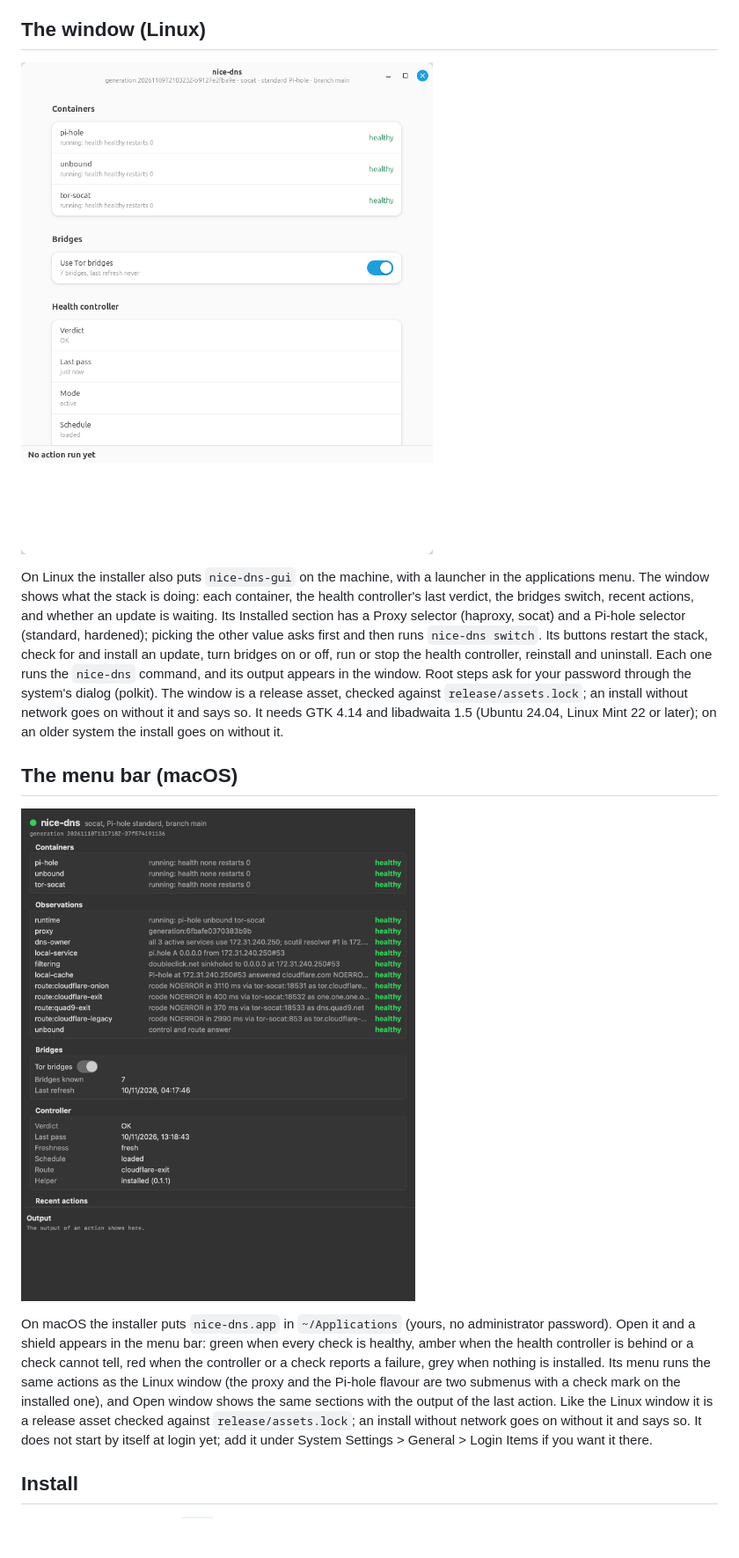
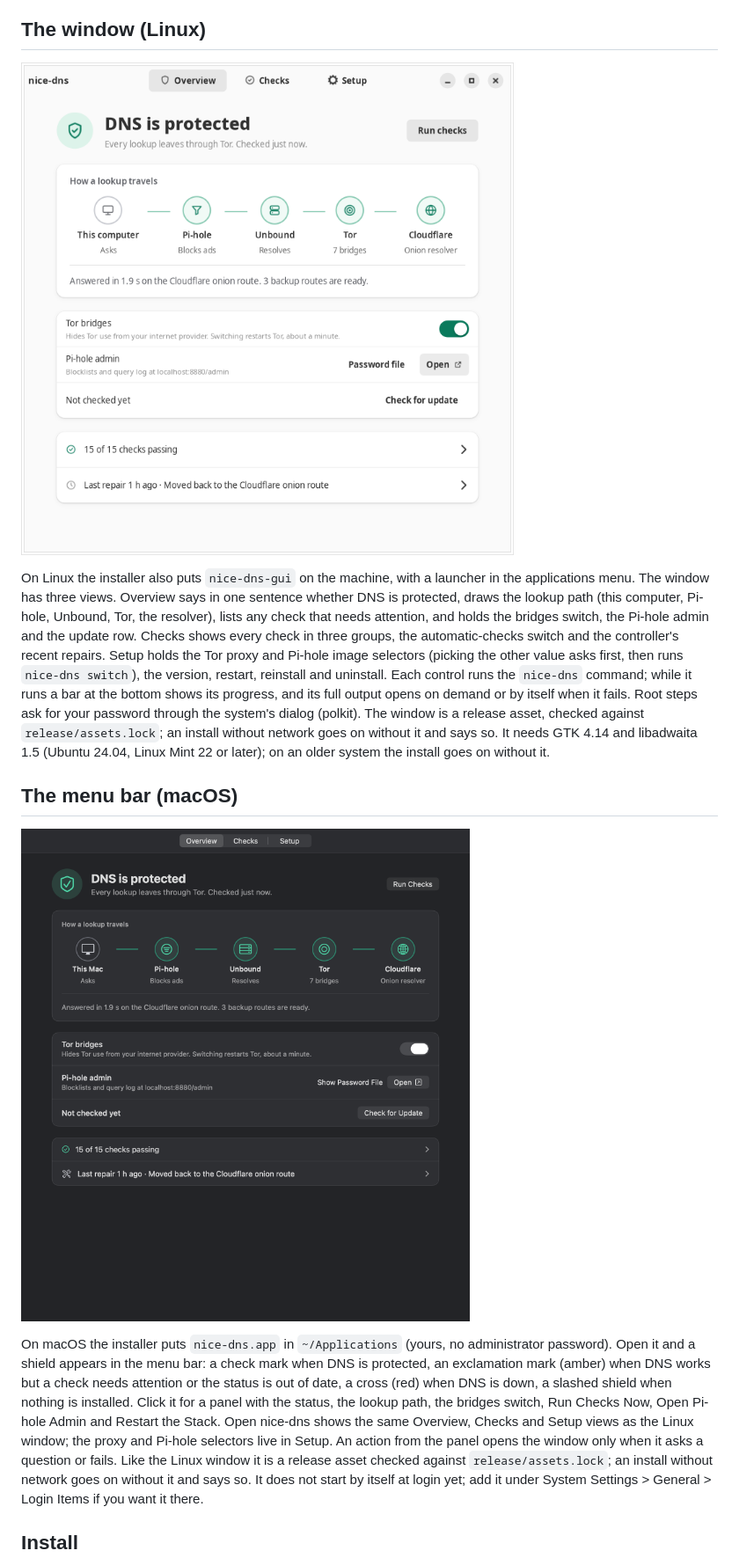
Before and after one commit to sureserverman/nice-dns, a Markdown page: README.md, the part around one of its changes. Shown at 88% size. Drawn GitHub-style; pictures changed too: docs/images/gui-linux.png, docs/images/gui-mac.png; blank space fills up the shorter version.

Commit message:
README and screenshots for the redesigned GUIs; one repair-link wording
The two GUI sections describe the Overview, Checks and Setup views, the
action bar and the macOS menu-bar panel. The Linux Last repair link keeps
the repair sentence as written, as macOS does, so a raw target is not
lowercased.

Co-Authored-By: Claude Opus 5.5 <noreply@anthropic.com>
Claude-Session: https://claude.ai/code/session_01QUvLaHJWhNYTkDJhLEZtps

```diff
--- a/README.md
+++ b/README.md
@@ -49,13 +49,15 @@ nice-dns uninstall
 
 On Linux the installer also puts `nice-dns-gui` on the machine, with a
-launcher in the applications menu. The window shows what the stack is doing:
-each container, the health controller's last verdict, the bridges switch,
-recent actions, and whether an update is waiting. Its Installed section has a
-Proxy selector (haproxy, socat) and a Pi-hole selector (standard, hardened);
-picking the other value asks first and then runs `nice-dns switch`. Its
-buttons restart the stack, check for and install an update, turn bridges on
-or off, run or stop the health controller, reinstall and uninstall. Each one runs the `nice-dns`
-command, and its output appears in the window. Root steps ask for your
+launcher in the applications menu. The window has three views. Overview says
+in one sentence whether DNS is protected, draws the lookup path (this
+computer, Pi-hole, Unbound, Tor, the resolver), lists any check that needs
+attention, and holds the bridges switch, the Pi-hole admin and the update
+row. Checks shows every check in three groups, the automatic-checks switch
+and the controller's recent repairs. Setup holds the Tor proxy and Pi-hole
+image selectors (picking the other value asks first, then runs `nice-dns
+switch`), the version, restart, reinstall and uninstall. Each control runs the
+`nice-dns` command; while it runs a bar at the bottom shows its progress, and
+its full output opens on demand or by itself when it fails. Root steps ask for your
 password through the system's dialog (polkit). The window is a release asset,
 checked against `release/assets.lock`; an install without network goes on
 without it and says so. It needs GTK 4.14 and libadwaita 1.5 (Ubuntu 24.04,
@@ -67,12 +69,14 @@ Linux Mint 22 or later); on an older system the install goes on without it.
 
 On macOS the installer puts `nice-dns.app` in `~/Applications` (yours, no
-administrator password). Open it and a shield appears in the menu bar: green
-when every check is healthy, amber when the health controller is behind or a
-check cannot tell, red when the controller or a check reports a failure, grey
-when nothing is installed. Its menu runs the
-same actions as the Linux window (the proxy and the Pi-hole flavour are two
-submenus with a check mark on the installed one), and Open window shows the same sections with
-the output of the last action. Like the Linux window it is a release asset
+administrator password). Open it and a shield appears in the menu bar: a
+check mark when DNS is protected, an exclamation mark (amber) when DNS works
+but a check needs attention or the status is out of date, a cross (red) when
+DNS is down, a slashed shield when nothing is installed. Click it for a panel
+with the status, the lookup path, the bridges switch, Run Checks Now, Open
+Pi-hole Admin and Restart the Stack. Open nice-dns shows the same Overview,
+Checks and Setup views as the Linux window; the proxy and Pi-hole selectors
+live in Setup. An action from the panel opens the window only when it asks a
+question or fails. Like the Linux window it is a release asset
 checked against `release/assets.lock`; an install without network goes on
 without it and says so. It does not start by itself at login yet; add it under
 System Settings > General > Login Items if you want it there.
```
Also changed, not shown: other parts of README.md (+2 -2 lines), 2 other files.
